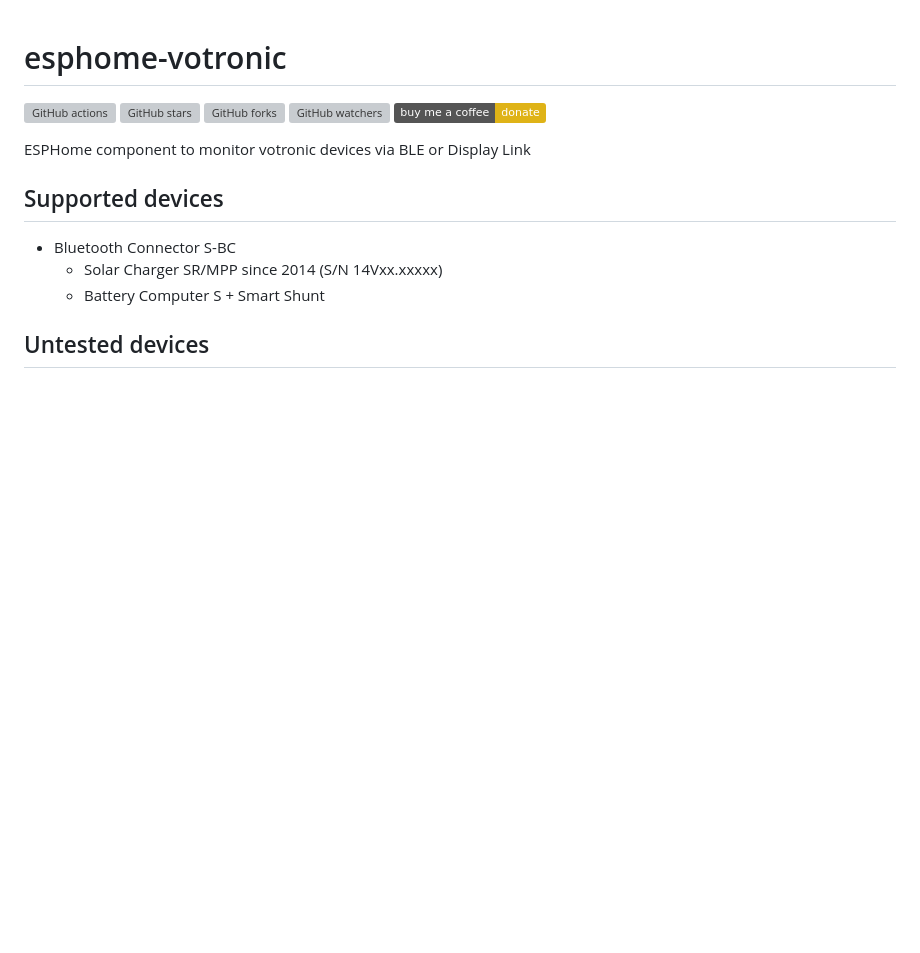
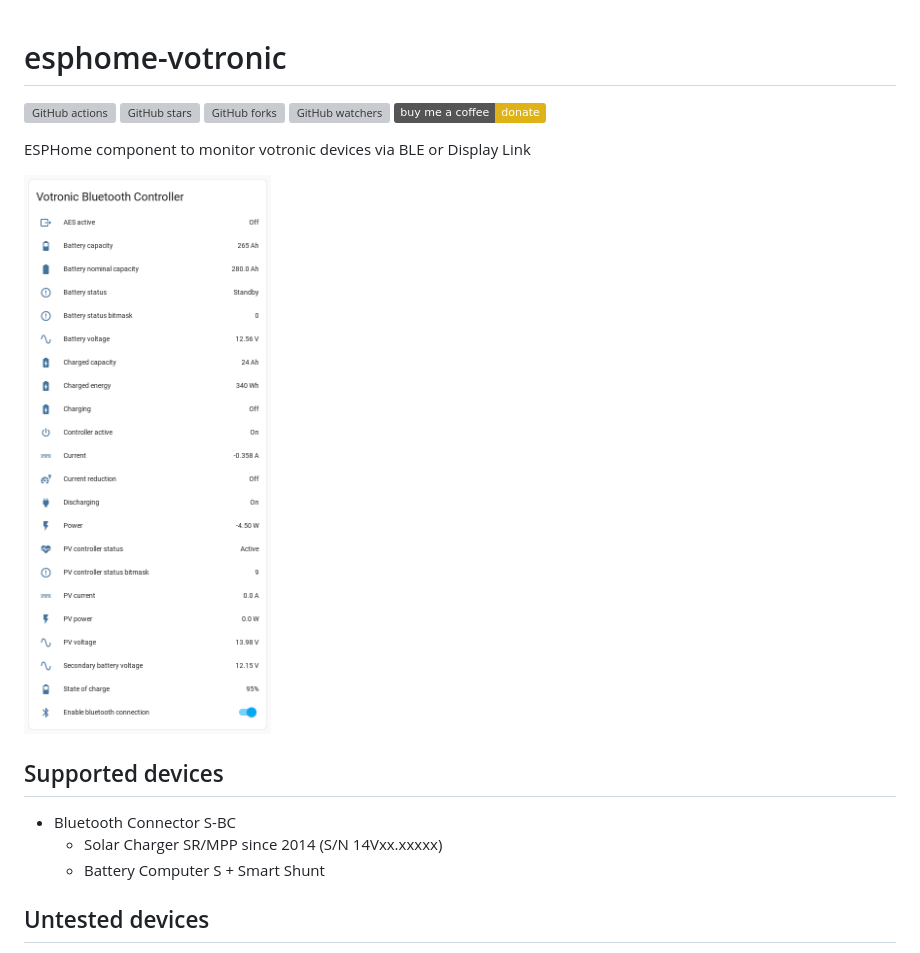
Before and after one commit to syssi/esphome-votronic, a Markdown page: votronic_bluetooth.md, the part around the change. Drawn GitHub-style; pictures changed too: images/lovelace-entities-card-bluetooth.png (added); badges without logos; blank space fills up the shorter version; grey boxes are pictures that could not be loaded.

Commit message:
Add second screenshot

```diff
--- a/votronic_bluetooth.md
+++ b/votronic_bluetooth.md
@@ -7,6 +7,8 @@
 [!["Buy Me A Coffee"](https://img.shields.io/badge/buy%20me%20a%20coffee-donate-yellow.svg)](https://www.buymeacoffee.com/syssi)
 
 ESPHome component to monitor votronic devices via BLE or Display Link
+
+![Lovelace entities card of the Bluetooth Controller](images/lovelace-entities-card-bluetooth.png "Lovelace entities card of the Bluetooth Controller")
 
 ## Supported devices
 
```
